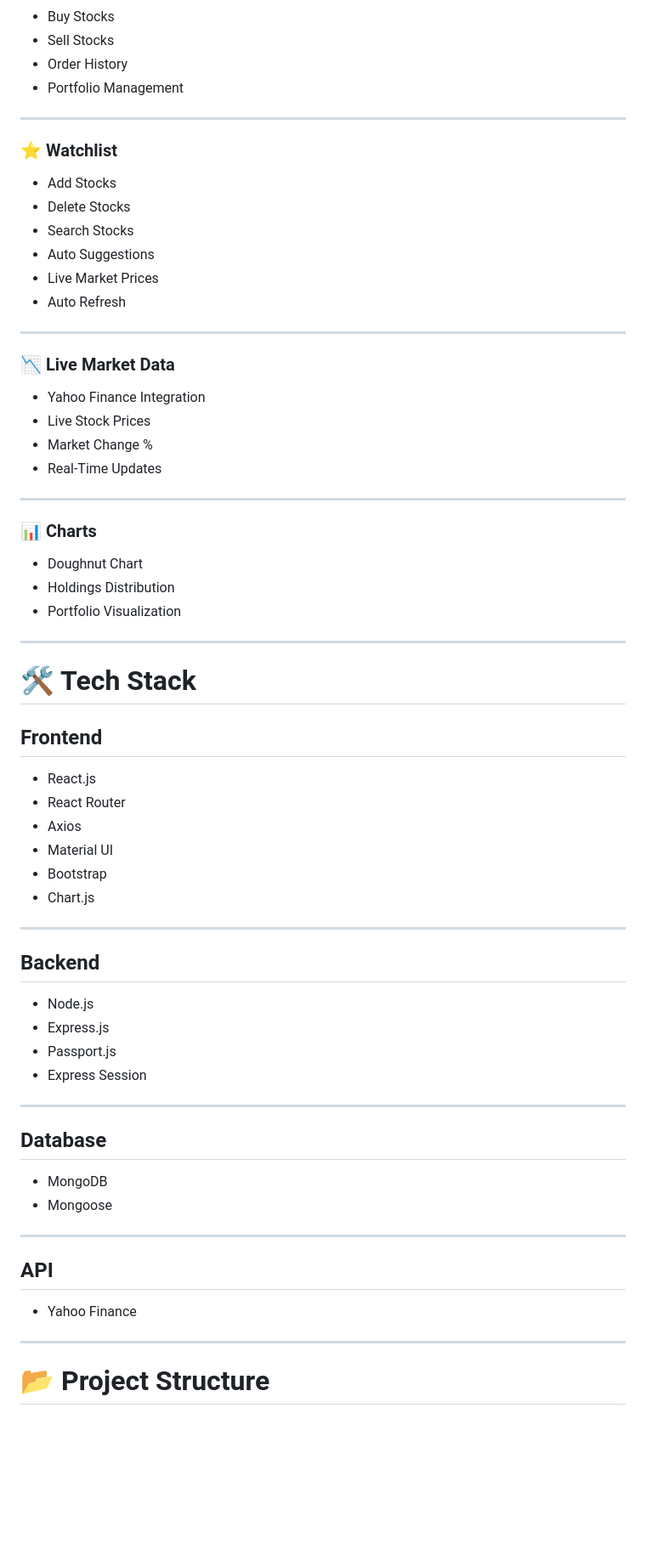
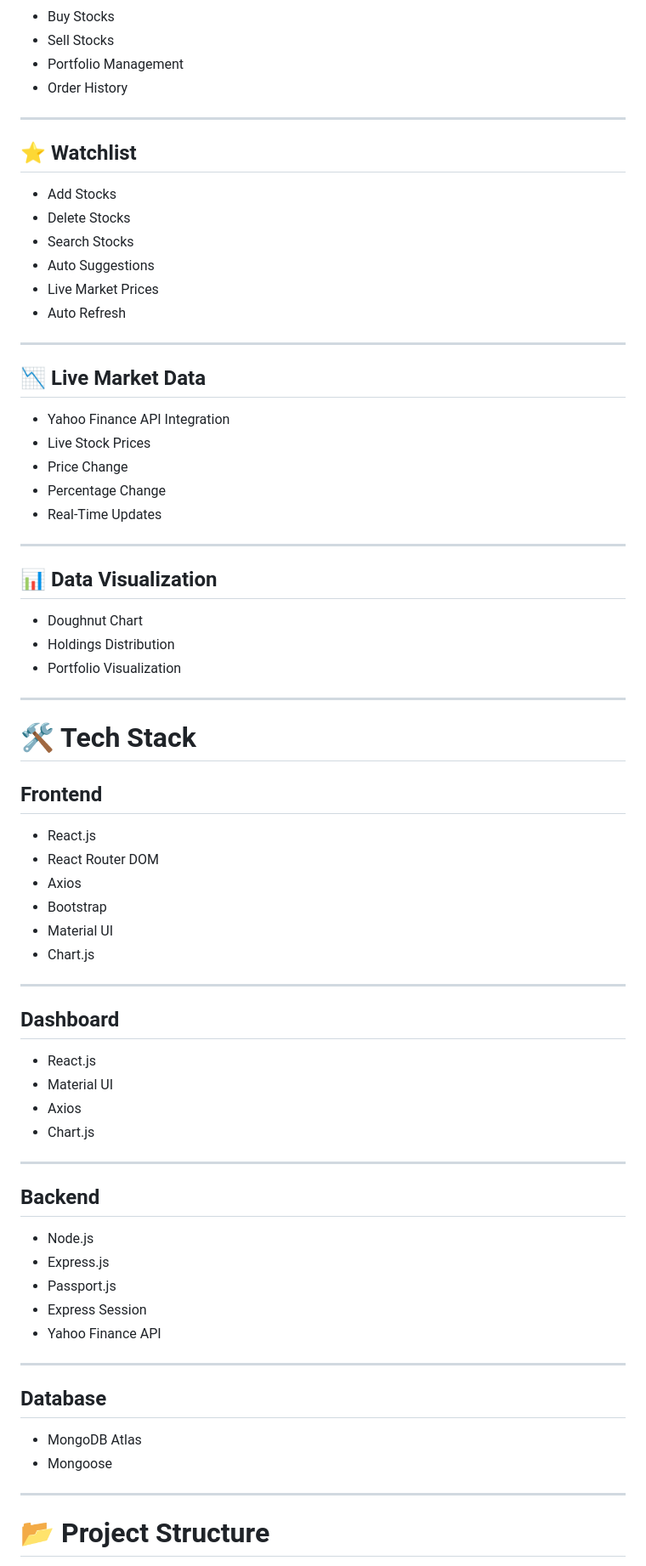
Before and after one commit to Srujan-017/TradeLens, a Markdown page: README.md, the part around one of its changes. Shown at 85% size. Drawn GitHub-style; blank space fills up the shorter version.

```diff
--- a/README.md
+++ b/README.md
@@ -53,12 +94,12 @@ The project demonstrates authentication, REST APIs, MongoDB integration, real-ti
 
 - Buy Stocks
 - Sell Stocks
+- Portfolio Management
 - Order History
-- Portfolio Management
 
 ---
 
-### ⭐ Watchlist
+## ⭐ Watchlist
 
 - Add Stocks
 - Delete Stocks
@@ -69,16 +110,17 @@ The project demonstrates authentication, REST APIs, MongoDB integration, real-ti
 
 ---
 
-### 📉 Live Market Data
+## 📉 Live Market Data
 
-- Yahoo Finance Integration
+- Yahoo Finance API Integration
 - Live Stock Prices
-- Market Change %
+- Price Change
+- Percentage Change
 - Real-Time Updates
 
 ---
 
-### 📊 Charts
+## 📊 Data Visualization
 
 - Doughnut Chart
 - Holdings Distribution
@@ -91,10 +133,19 @@ The project demonstrates authentication, REST APIs, MongoDB integration, real-ti
 ## Frontend
 
 - React.js
-- React Router
+- React Router DOM
 - Axios
+- Bootstrap
 - Material UI
-- Bootstrap
+- Chart.js
+
+---
+
+## Dashboard
+
+- React.js
+- Material UI
+- Axios
 - Chart.js
 
 ---
@@ -105,19 +156,14 @@ The project demonstrates authentication, REST APIs, MongoDB integration, real-ti
 - Express.js
 - Passport.js
 - Express Session
+- Yahoo Finance API
 
 ---
 
 ## Database
 
-- MongoDB
+- MongoDB Atlas
 - Mongoose
-
----
-
-## API
-
-- Yahoo Finance
 
 ---
 
```
Also changed, not shown: other parts of README.md (+135 -48 lines).
